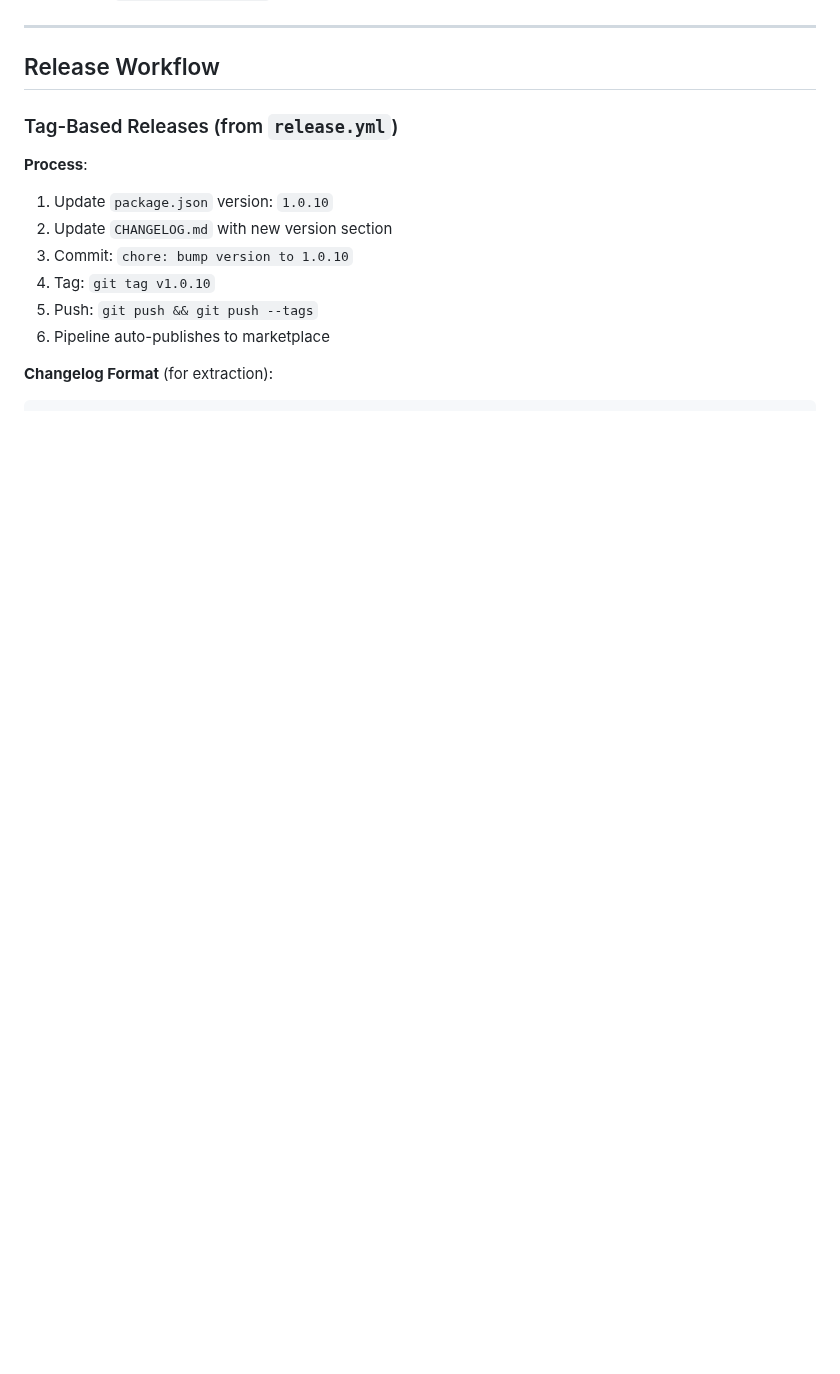
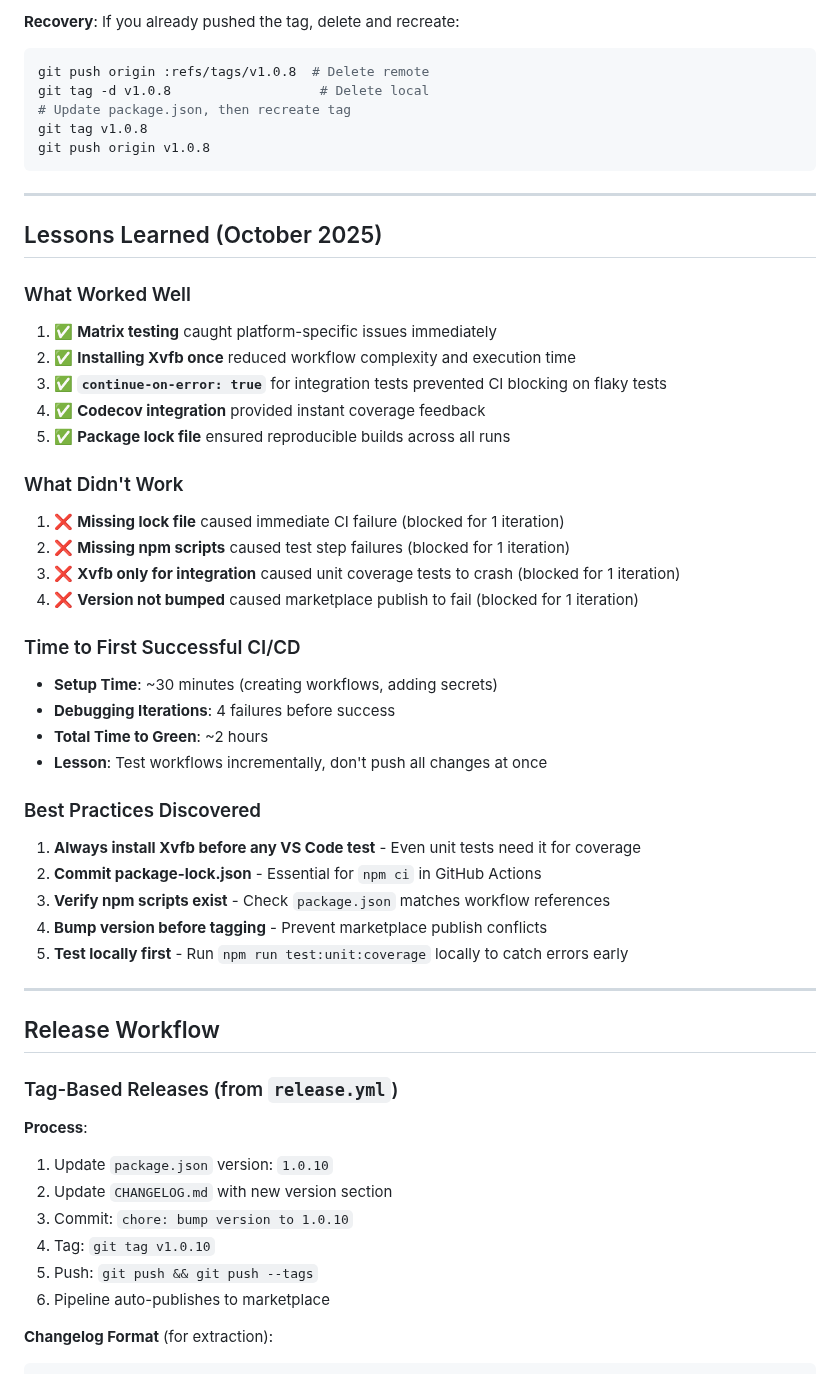
Before and after one commit to GSejas/markdown-checkbox-preview, a Markdown page: docs/inspiration/GITLAB_CI_GUIDE.md, the part around one of its changes. GitHub-like rendering; blank space fills up the shorter version.

````diff
--- a/docs/inspiration/GITLAB_CI_GUIDE.md
+++ b/docs/inspiration/GITLAB_CI_GUIDE.md
@@ -339,3 +418,42 @@ launchArgs: ['--disable-dev-shm-usage']
+**Recovery**: If you already pushed the tag, delete and recreate:
+```bash
+git push origin :refs/tags/v1.0.8  # Delete remote
+git tag -d v1.0.8                   # Delete local
+# Update package.json, then recreate tag
+git tag v1.0.8
+git push origin v1.0.8
+```
+
+---
+
+## Lessons Learned (October 2025)
+
+### What Worked Well
+1. ✅ **Matrix testing** caught platform-specific issues immediately
+2. ✅ **Installing Xvfb once** reduced workflow complexity and execution time
+3. ✅ **`continue-on-error: true`** for integration tests prevented CI blocking on flaky tests
+4. ✅ **Codecov integration** provided instant coverage feedback
+5. ✅ **Package lock file** ensured reproducible builds across all runs
+
+### What Didn't Work
+1. ❌ **Missing lock file** caused immediate CI failure (blocked for 1 iteration)
+2. ❌ **Missing npm scripts** caused test step failures (blocked for 1 iteration)
+3. ❌ **Xvfb only for integration** caused unit coverage tests to crash (blocked for 1 iteration)
+4. ❌ **Version not bumped** caused marketplace publish to fail (blocked for 1 iteration)
+
+### Time to First Successful CI/CD
+- **Setup Time**: ~30 minutes (creating workflows, adding secrets)
+- **Debugging Iterations**: 4 failures before success
+- **Total Time to Green**: ~2 hours
+- **Lesson**: Test workflows incrementally, don't push all changes at once
+
+### Best Practices Discovered
+1. **Always install Xvfb before any VS Code test** - Even unit tests need it for coverage
+2. **Commit package-lock.json** - Essential for `npm ci` in GitHub Actions
+3. **Verify npm scripts exist** - Check `package.json` matches workflow references
+4. **Bump version before tagging** - Prevent marketplace publish conflicts
+5. **Test locally first** - Run `npm run test:unit:coverage` locally to catch errors early
+
 ---
 
 ## Release Workflow
````
Also changed, not shown: other parts of docs/inspiration/GITLAB_CI_GUIDE.md (+79 -0 lines).
